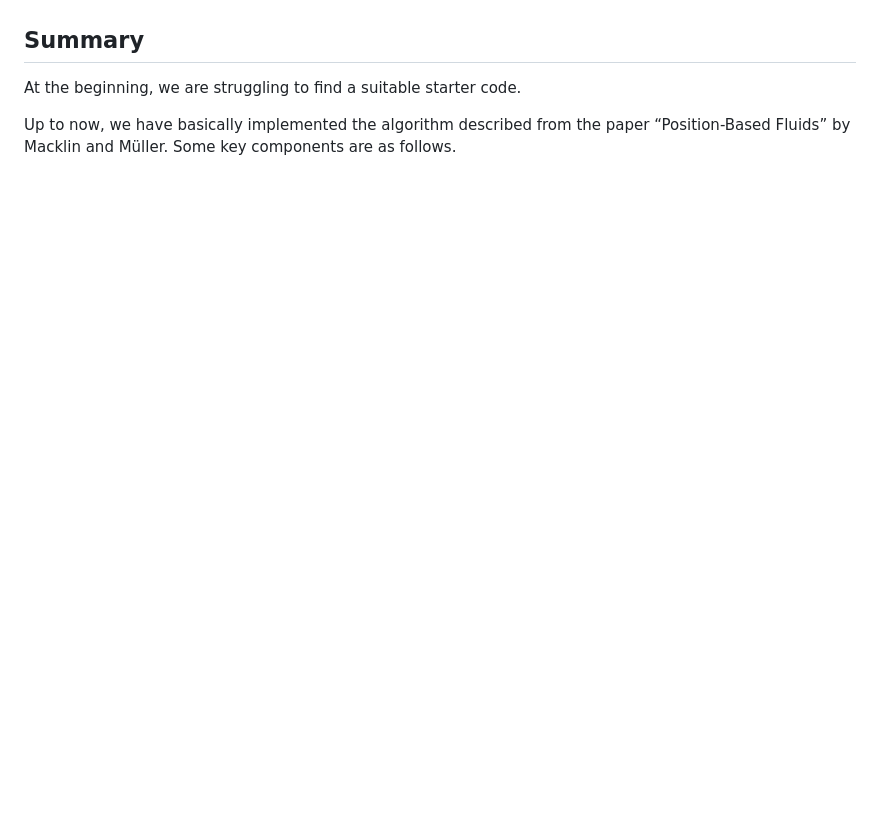
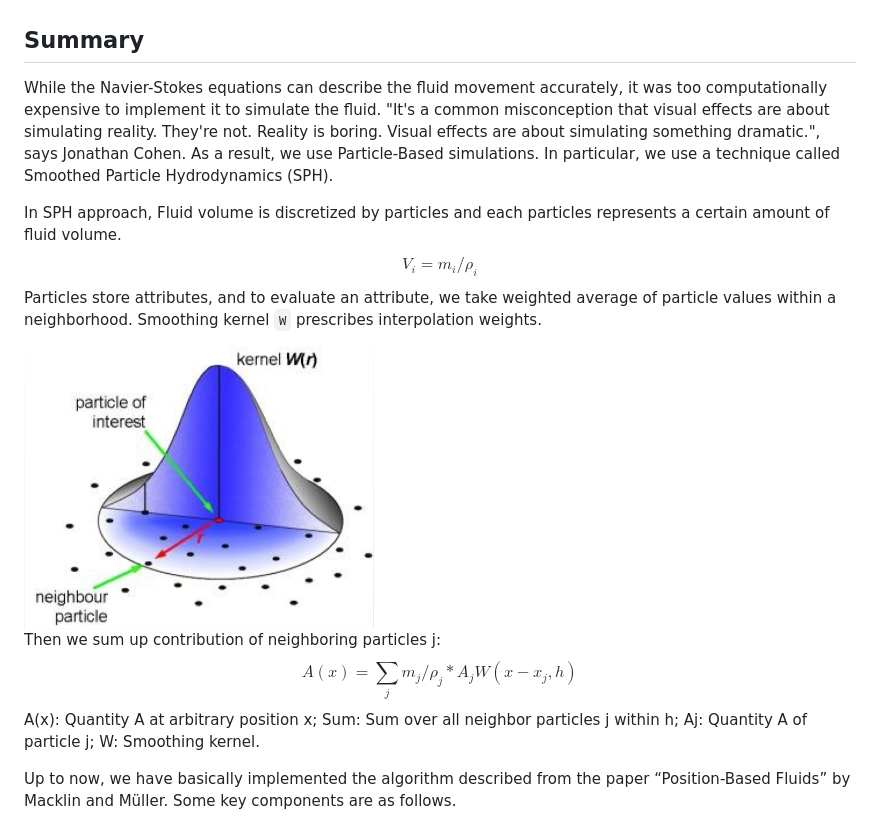
Before and after one commit to zhiming-xu/fluid-sim, a Markdown page: docs/milestone/cc.md, the part around the change printed below. Rendered like a GitHub page; pictures changed too: docs/milestone/images/1.png (added); blank space fills up the shorter version.

Commit message:
doing milestone

```diff
--- a/docs/milestone/cc.md
+++ b/docs/milestone/cc.md
@@ -10,7 +10,21 @@ Members: Zhiming Xu 3034485754, Mingfang Zhang 3034485741, Cheng Chen 3034488887
 
 ## Summary
 
-At the beginning, we are struggling to find a suitable starter code.
+While the Navier-Stokes equations can describe the fluid movement accurately, it was too computationally expensive to implement it to simulate the fluid. "It's a common misconception that visual effects are about simulating reality. They're not. Reality is boring. Visual effects are about simulating something dramatic.", says Jonathan Cohen. As a result, we use Particle-Based simulations. In particular, we use a technique called Smoothed Particle Hydrodynamics (SPH).
+
+In SPH approach, Fluid volume is discretized by particles and each particles represents a certain amount of fluid volume.
+$$
+V_i=m_i/\rho_i
+$$
+Particles store attributes, and to evaluate an attribute, we take weighted average of particle values within a neighborhood. Smoothing kernel `W` prescribes interpolation weights.
+
+<img src="./images/1.png" width="350px" />
+
+Then we sum up contribution of neighboring particles j:
+$$
+A(x)=\sum_jm_j/\rho_j*A_jW(x-x_j,h)
+$$
+A(x): Quantity A at arbitrary position x; Sum: Sum over all neighbor particles j within h; Aj: Quantity A of particle j; W: Smoothing kernel.
 
 Up to now, we have basically implemented the algorithm described from the paper “Position-Based Fluids” by Macklin and Müller. Some key components are as follows.
 
```
Also changed, not shown: other parts of docs/milestone/cc.md (+4 -4 lines), 2 other files.
